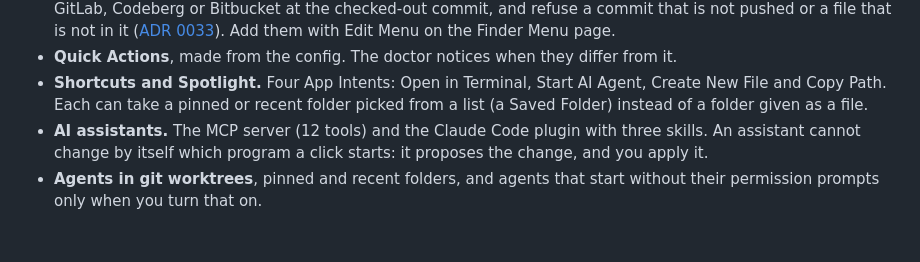
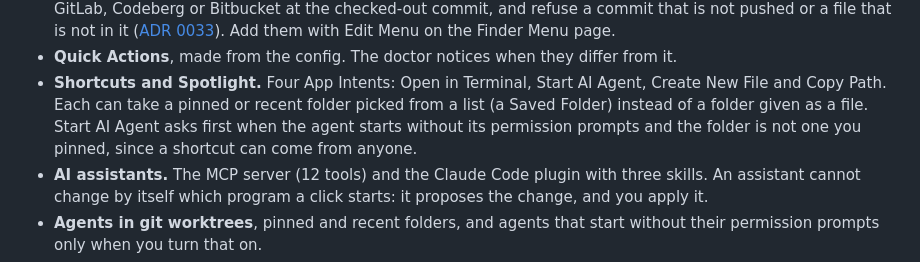
Before and after one commit to boyugou/right-here, a Markdown page: ROADMAP.md, the part around the change. Rendered like a GitHub page; blank space fills up the shorter version.

Commit message:
Roadmap: Start AI Agent asks first for a folder that is not pinned
Co-Authored-By: Claude Opus 5.5 <noreply@anthropic.com>
Claude-Session: https://claude.ai/code/session_01YB2pLKeREMAEcj4eJCtiv2

```diff
--- a/ROADMAP.md
+++ b/ROADMAP.md
@@ -21,7 +21,8 @@
   ([ADR 0033](docs/decisions/0033-links-to-the-git-host.md)). Add them with Edit Menu on the Finder Menu page.
 - **Quick Actions**, made from the config. The doctor notices when they differ from it.
 - **Shortcuts and Spotlight.** Four App Intents: Open in Terminal, Start AI Agent, Create New File and Copy Path. Each can take a
-  pinned or recent folder picked from a list (a Saved Folder) instead of a folder given as a file.
+  pinned or recent folder picked from a list (a Saved Folder) instead of a folder given as a file. Start AI Agent asks first when the agent
+  starts without its permission prompts and the folder is not one you pinned, since a shortcut can come from anyone.
 - **AI assistants.** The MCP server (12 tools) and the Claude Code plugin with three skills. An assistant cannot change by itself which program
   a click starts: it proposes the change, and you apply it.
 - **Agents in git worktrees**, pinned and recent folders, and agents that start without their permission prompts only when you turn that on.
```
